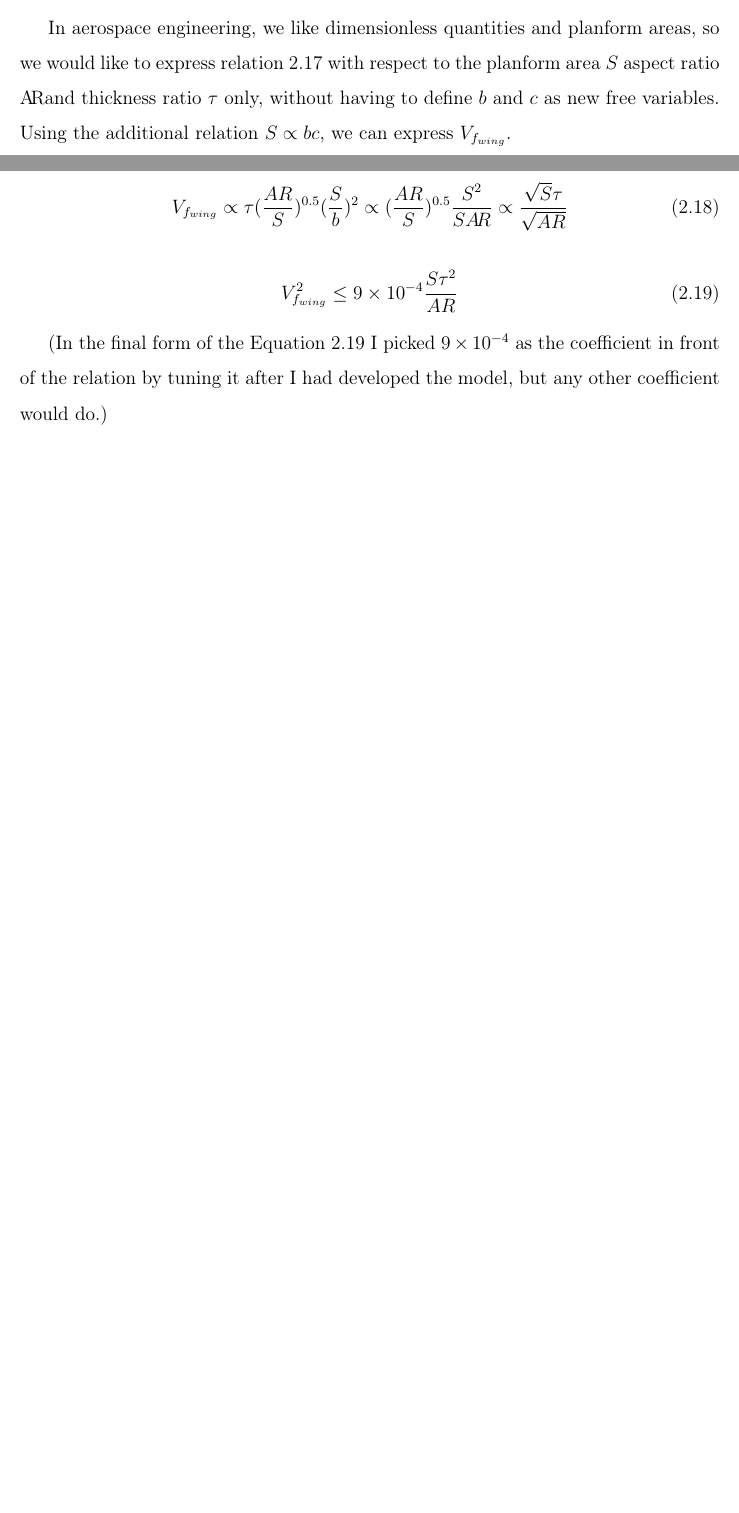
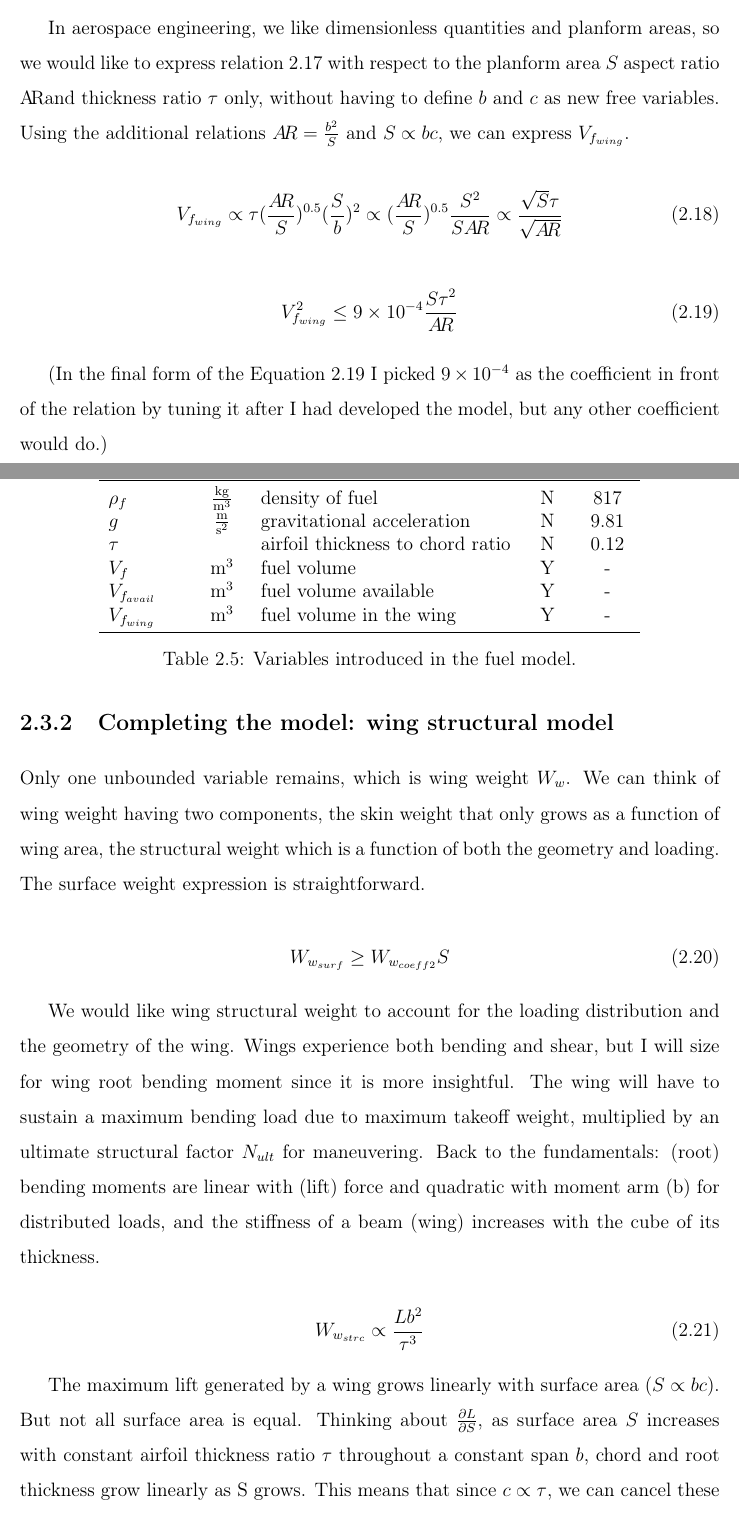
Before and after one commit to convexengineering/publications-raw, a LaTeX thesis (latex/main.tex, which reads latex/ch2_inequalities.tex): two parts of pages 16 and 17 of 41 before the commit and two parts of pages 17 and 18 of 43 after it, joined at a grey line, cut so that both start at the same text, the shorter picture padded with empty space. Compiled offline with pdfLaTeX.

Commit message:
Adding new variable tables, started describing wing structural model.

```diff
--- a/latex/ch2_inequalities.tex
+++ b/latex/ch2_inequalities.tex
@@ -409,18 +444,66 @@ In aerospace engineering, we like dimensionless quantities and planform areas,
 so we would like to express relation~\ref{e:vfwingpre} with respect to the planform area $S$
 aspect ratio \AR and thickness ratio $\tau$ only, without having to define $b$ and $c$ as new
 free variables.
-Using the additional relation $S \propto b c$, we can express $V_{f_{wing}}$.
+Using the additional relations $\AR = \frac{b^2}{S}$ and $S \propto b c$, we can express $V_{f_{wing}}$.
 
 \begin{equation}
-	V_{f_{wing}} \propto \tau (\frac{AR}{S})^{0.5} (\frac{S}{b})^2 \propto
-		(\frac{AR}{S})^{0.5} \frac{S^2}{S \AR} \propto \frac{\sqrt{S}\tau}{\sqrt{AR}}
+	V_{f_{wing}} \propto \tau (\frac{\AR}{S})^{0.5} (\frac{S}{b})^2 \propto
+		(\frac{\AR}{S})^{0.5} \frac{S^2}{S \AR} \propto \frac{\sqrt{S}\tau}{\sqrt{\AR}}
 \end{equation}
 
 \begin{equation}
 \label{e:vfwing}
-V_{f_{wing}}^2 \leq 9\times10^{-4} \frac{S \tau^2}{AR}
+V_{f_{wing}}^2 \leq 9\times10^{-4} \frac{S \tau^2}{\AR}
 \end{equation}
 
 (In the final form of the Equation~\ref{e:vfwing} I picked $9\times10^{-4}$ as the coefficient in
 front of the relation by tuning it after I had developed
 the model, but any other coefficient would do.)
+
+\begin{footnotesize}
+\begin{table}
+    \centering
+    \begin{tabular}{ l c l c c }
+        \toprule
+        Variable & Units & Description & Free & Value \\
+        \midrule
+        $\rho_f$ & $~\mathrm{\tfrac{kg}{m^{3}}}$ & density of fuel & N & 817 \\
+        $g$ & $~\mathrm{\tfrac{m}{s^{2}}}$ & gravitational acceleration & N & 9.81 \\
+        $\tau$ & $$ & airfoil thickness to chord ratio & N & 0.12 \\
+        $V_f$ & $~\mathrm{m^{3}}$ & fuel volume & Y & - \\
+        $V_{f_{avail}}$ & $~\mathrm{m^{3}}$ & fuel volume available & Y & - \\
+        $V_{f_{wing}}$ & $~\mathrm{m^{3}}$ & fuel volume in the wing & Y & - \\
+        \bottomrule
+    \end{tabular}
+    \caption{Variables introduced in the fuel model.}
+    \label{tab:vars_fuelmodel}
+\end{table} \end{footnotesize}
+
+\subsection{Completing the model: wing structural model}
+
+Only one unbounded variable remains, which is wing weight $W_w$. We can think
+of wing weight having two components, the skin weight that
+only grows as a function of wing area, the structural weight which is a function of
+both the geometry and loading. The surface weight expression is straightforward.
+
+\begin{equation} W_{w_{surf}} \geq W_{w_{coeff2}} S \label{e:wwsurf} \end{equation}
+
+We would like wing structural weight to account for the loading distribution and the geometry
+of the wing. Wings experience both bending and shear, but I will size for wing root bending
+moment since it is more insightful. The wing will have to sustain a maximum bending load due
+to maximum takeoff weight,
+multiplied by an ultimate structural factor $N_{ult}$ for maneuvering.
+Back to the fundamentals: (root) bending moments are linear with (lift) force and
+quadratic with moment arm (b) for distributed loads, and
+the stiffness of a beam (wing) increases with the cube of its thickness.
+
+%TODO: integrate wing lift distribution to get these results.
+
+\begin{equation}
+W_{w_{strc}} \propto \frac{L b^2}{\tau^3}
+\end{equation}
+
+The maximum lift generated by a wing grows linearly with surface area ($S\propto bc$). But not all surface
+area is equal. Thinking about $\frac{\partial L}{\partial S}$, as surface area $S$ increases
+with constant airfoil thickness ratio $\tau$ throughout a constant span $b$, chord and
+root thickness grow linearly as S grows. This means that since $c \propto \tau$, we can cancel these out.
```
Also changed, not shown: latex/ch2_inequalities.tex (92 more changed lines).
